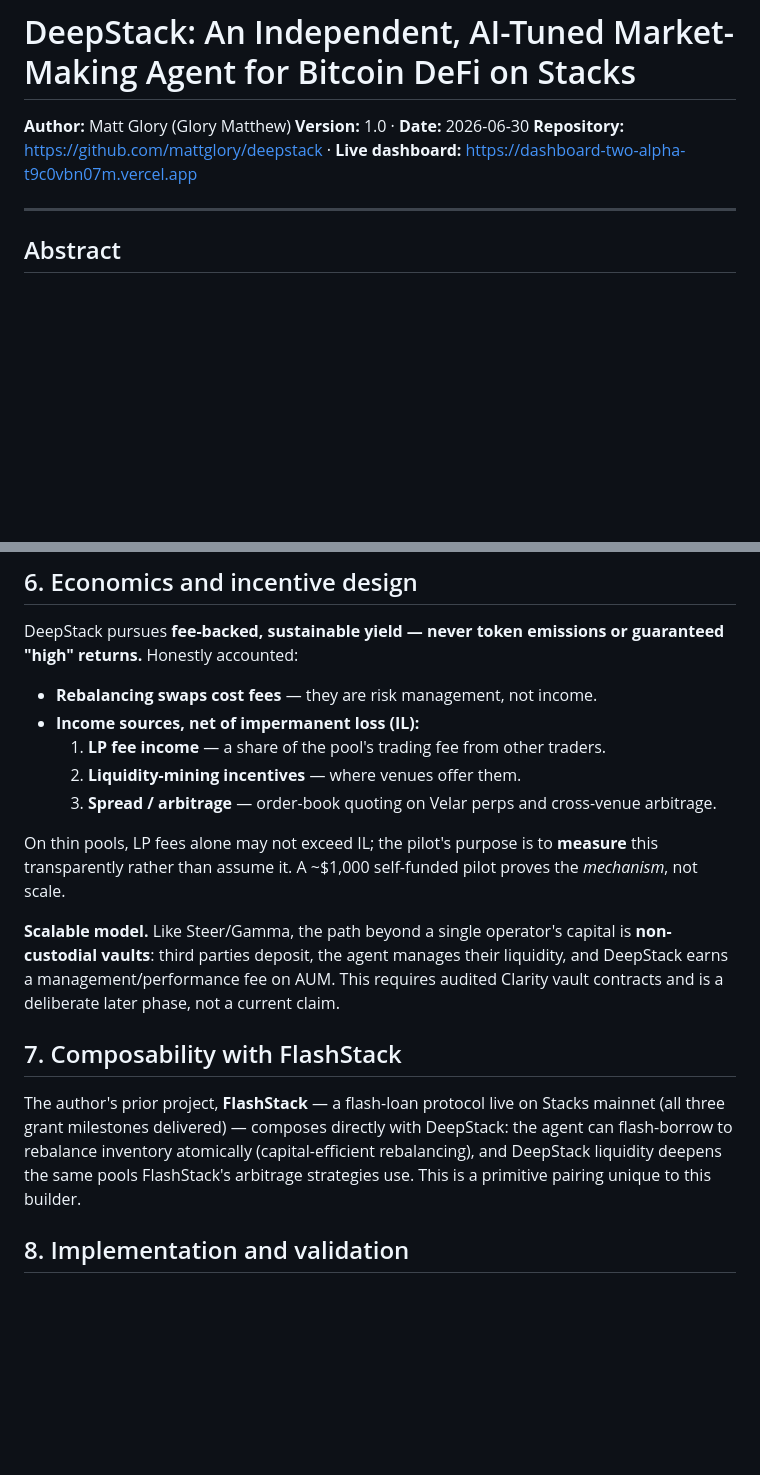
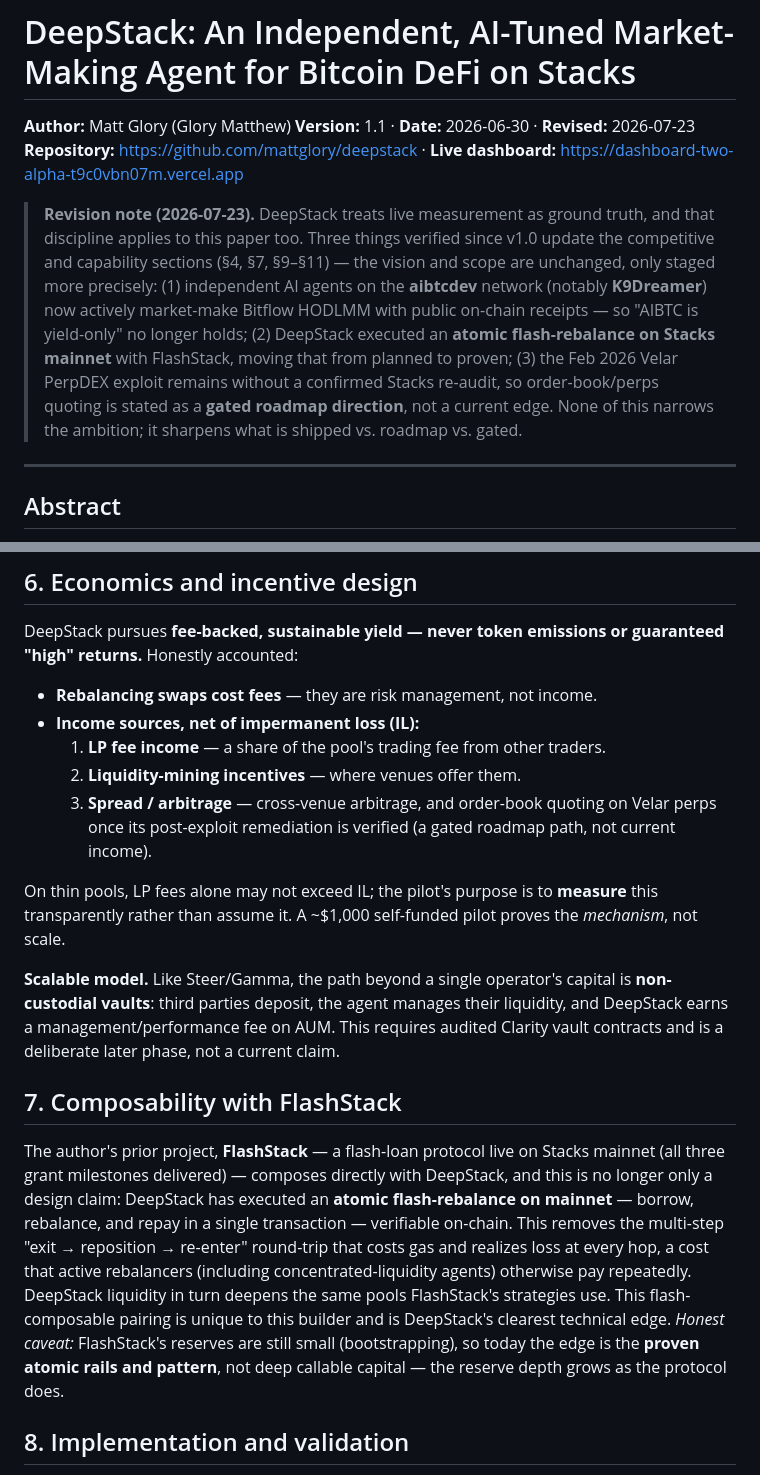
Before and after one commit to mattglory/deepstack, a Markdown page: docs/WHITEPAPER.md, 2 parts joined by grey strips. GitHub-like rendering; blank space fills up the shorter version.

```diff
--- a/docs/WHITEPAPER.md
+++ b/docs/WHITEPAPER.md
@@ -1,9 +1,20 @@
 # DeepStack: An Independent, AI-Tuned Market-Making Agent for Bitcoin DeFi on Stacks
 
 **Author:** Matt Glory (Glory Matthew)
-**Version:** 1.0 · **Date:** 2026-06-30
+**Version:** 1.1 · **Date:** 2026-06-30 · **Revised:** 2026-07-23
 **Repository:** https://github.com/mattglory/deepstack ·
 **Live dashboard:** https://dashboard-two-alpha-t9c0vbn07m.vercel.app
+
+> **Revision note (2026-07-23).** DeepStack treats live measurement as ground truth, and
+> that discipline applies to this paper too. Three things verified since v1.0 update the
+> competitive and capability sections (§4, §7, §9–§11) — the vision and scope are unchanged,
+> only staged more precisely: (1) independent AI agents on the **aibtcdev** network (notably
+> **K9Dreamer**) now actively market-make Bitflow HODLMM with public on-chain receipts — so
+> "AIBTC is yield-only" no longer holds; (2) DeepStack executed an **atomic flash-rebalance
+> on Stacks mainnet** with FlashStack, moving that from planned to proven; (3) the Feb 2026
+> Velar PerpDEX exploit remains without a confirmed Stacks re-audit, so order-book/perps
+> quoting is stated as a **gated roadmap direction**, not a current edge. None of this
+> narrows the ambition; it sharpens what is shipped vs. roadmap vs. gated.
 
 ---
 
@@ -170,7 +194,8 @@ DeepStack pursues **fee-backed, sustainable yield — never token emissions or g
 - **Income sources, net of impermanent loss (IL):**
   1. **LP fee income** — a share of the pool's trading fee from other traders.
   2. **Liquidity-mining incentives** — where venues offer them.
-  3. **Spread / arbitrage** — order-book quoting on Velar perps and cross-venue arbitrage.
+  3. **Spread / arbitrage** — cross-venue arbitrage, and order-book quoting on Velar perps
+     once its post-exploit remediation is verified (a gated roadmap path, not current income).
 
 On thin pools, LP fees alone may not exceed IL; the pilot's purpose is to **measure**
 this transparently rather than assume it. A ~$1,000 self-funded pilot proves the
@@ -184,10 +209,16 @@ contracts and is a deliberate later phase, not a current claim.
 ## 7. Composability with FlashStack
 
 The author's prior project, **FlashStack** — a flash-loan protocol live on Stacks
-mainnet (all three grant milestones delivered) — composes directly with DeepStack:
-the agent can flash-borrow to rebalance inventory atomically (capital-efficient
-rebalancing), and DeepStack liquidity deepens the same pools FlashStack's arbitrage
-strategies use. This is a primitive pairing unique to this builder.
+mainnet (all three grant milestones delivered) — composes directly with DeepStack, and
+this is no longer only a design claim: DeepStack has executed an **atomic flash-rebalance
+on mainnet** — borrow, rebalance, and repay in a single transaction — verifiable on-chain.
+This removes the multi-step "exit → reposition → re-enter" round-trip that costs gas and
+realizes loss at every hop, a cost that active rebalancers (including concentrated-liquidity
+agents) otherwise pay repeatedly. DeepStack liquidity in turn deepens the same pools
+FlashStack's strategies use. This flash-composable pairing is unique to this builder and is
+DeepStack's clearest technical edge. *Honest caveat:* FlashStack's reserves are still small
+(bootstrapping), so today the edge is the **proven atomic rails and pattern**, not deep
+callable capital — the reserve depth grows as the protocol does.
 
 ## 8. Implementation and validation
 
```
Also changed, not shown: other parts of docs/WHITEPAPER.md (+39 -19 lines), docs/VISION.md (+28 -14 lines).
